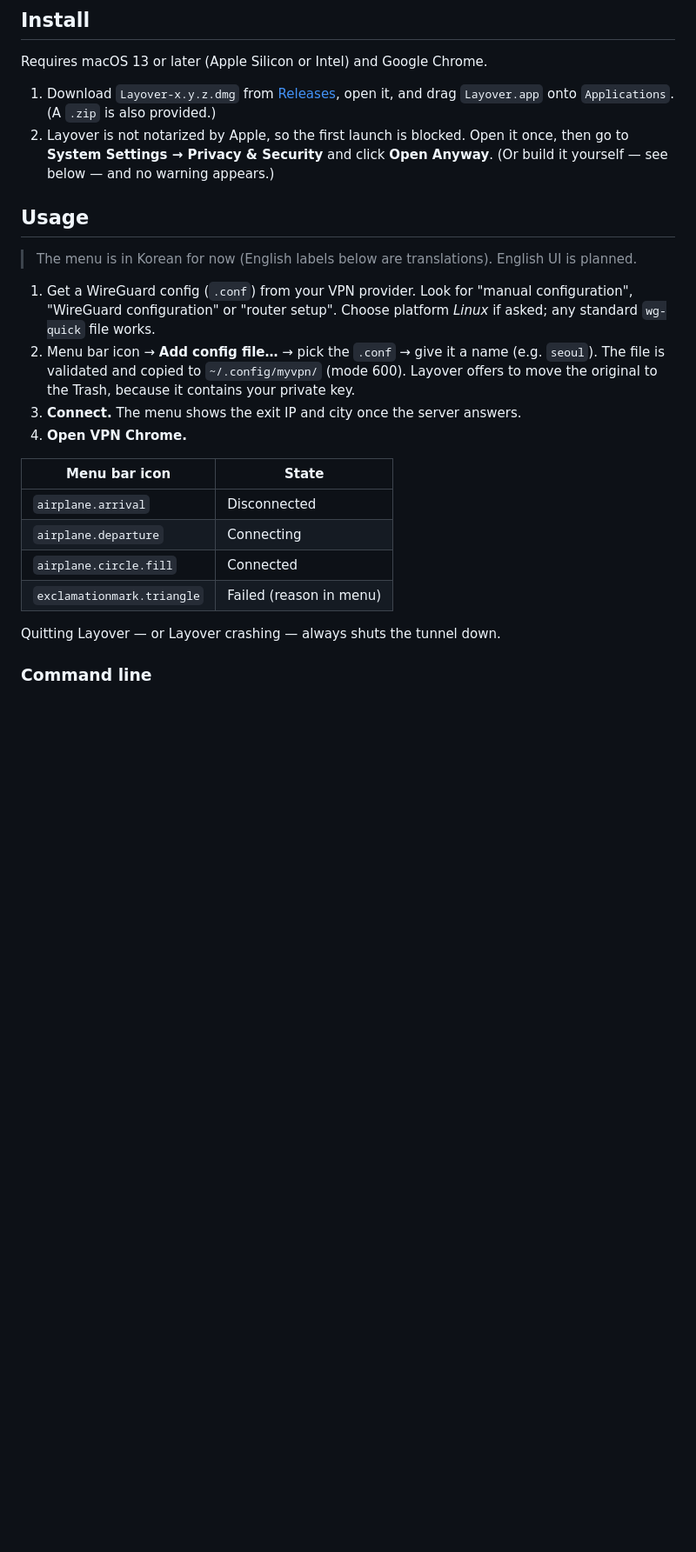
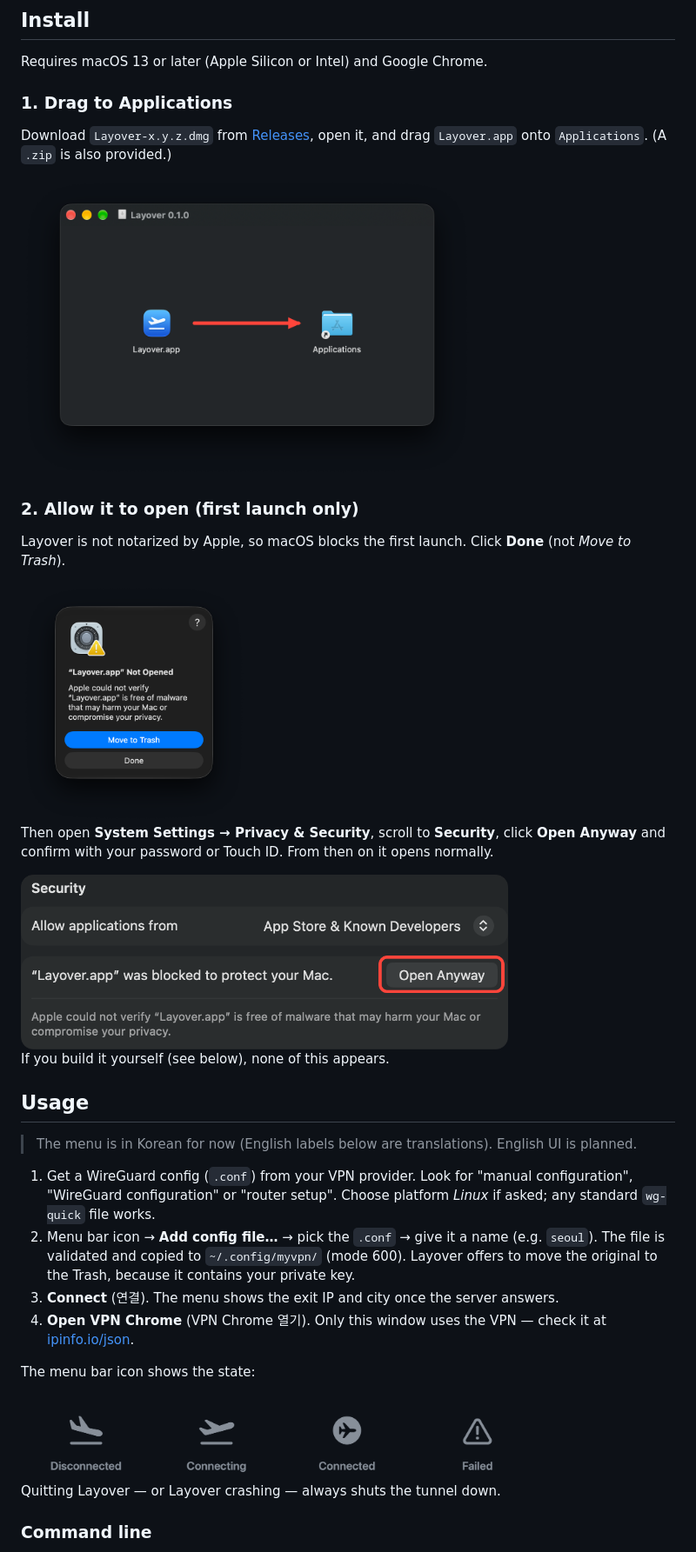
Before and after one commit to J1wanSeo/layover, a Markdown page: README.md, the part around one of its changes. Shown at 87% size. Rendered like a GitHub page; pictures changed too: docs/images/gatekeeper-blocked.png (added), docs/images/install-dmg.png (added), docs/images/open-anyway.png (added); blank space fills up the shorter version.

Commit message:
Add screenshots to README: install, Gatekeeper, menu, VPN Chrome
Co-Authored-By: Claude Opus 5.5 <noreply@anthropic.com>

```diff
--- a/README.md
+++ b/README.md
@@ -31,11 +37,26 @@ site — without slowing down or relocating everything else.
 
 Requires macOS 13 or later (Apple Silicon or Intel) and Google Chrome.
 
-1. Download `Layover-x.y.z.dmg` from [Releases](https://github.com/J1wanSeo/layover/releases),
-   open it, and drag `Layover.app` onto `Applications`. (A `.zip` is also provided.)
-2. Layover is not notarized by Apple, so the first launch is blocked. Open it once, then go to
-   **System Settings → Privacy & Security** and click **Open Anyway**.
-   (Or build it yourself — see below — and no warning appears.)
+### 1. Drag to Applications
+
+Download `Layover-x.y.z.dmg` from [Releases](https://github.com/J1wanSeo/layover/releases),
+open it, and drag `Layover.app` onto `Applications`. (A `.zip` is also provided.)
+
+<img src="docs/images/install-dmg.png" width="520" alt="DMG window: drag Layover.app to Applications">
+
+### 2. Allow it to open (first launch only)
+
+Layover is not notarized by Apple, so macOS blocks the first launch. Click **Done**
+(not *Move to Trash*).
+
+<img src="docs/images/gatekeeper-blocked.png" width="260" alt="Layover.app Not Opened dialog">
+
+Then open **System Settings → Privacy & Security**, scroll to **Security**, click
+**Open Anyway** and confirm with your password or Touch ID. From then on it opens normally.
+
+<img src="docs/images/open-anyway.png" width="560" alt="Privacy & Security: Open Anyway button">
+
+If you build it yourself (see below), none of this appears.
 
 ## Usage
 
@@ -47,15 +68,13 @@ Requires macOS 13 or later (Apple Silicon or Intel) and Google Chrome.
 2. Menu bar icon → **Add config file…** → pick the `.conf` → give it a name (e.g. `seoul`).
    The file is validated and copied to `~/.config/myvpn/` (mode 600). Layover offers to
    move the original to the Trash, because it contains your private key.
-3. **Connect.** The menu shows the exit IP and city once the server answers.
-4. **Open VPN Chrome.**
+3. **Connect** (연결). The menu shows the exit IP and city once the server answers.
+4. **Open VPN Chrome** (VPN Chrome 열기). Only this window uses the VPN — check it at
+   [ipinfo.io/json](https://ipinfo.io/json).
 
-| Menu bar icon | State |
-|---|---|
-| `airplane.arrival` | Disconnected |
-| `airplane.departure` | Connecting |
-| `airplane.circle.fill` | Connected |
-| `exclamationmark.triangle` | Failed (reason in menu) |
+The menu bar icon shows the state:
+
+<img src="docs/images/states.png" width="600" alt="Menu bar icons: disconnected, connecting, connected, failed">
 
 Quitting Layover — or Layover crashing — always shuts the tunnel down.
 
```
Also changed, not shown: other parts of README.md (+11 -3 lines), docs/images/menu.png (added), docs/images/vpn-chrome.png (added).
